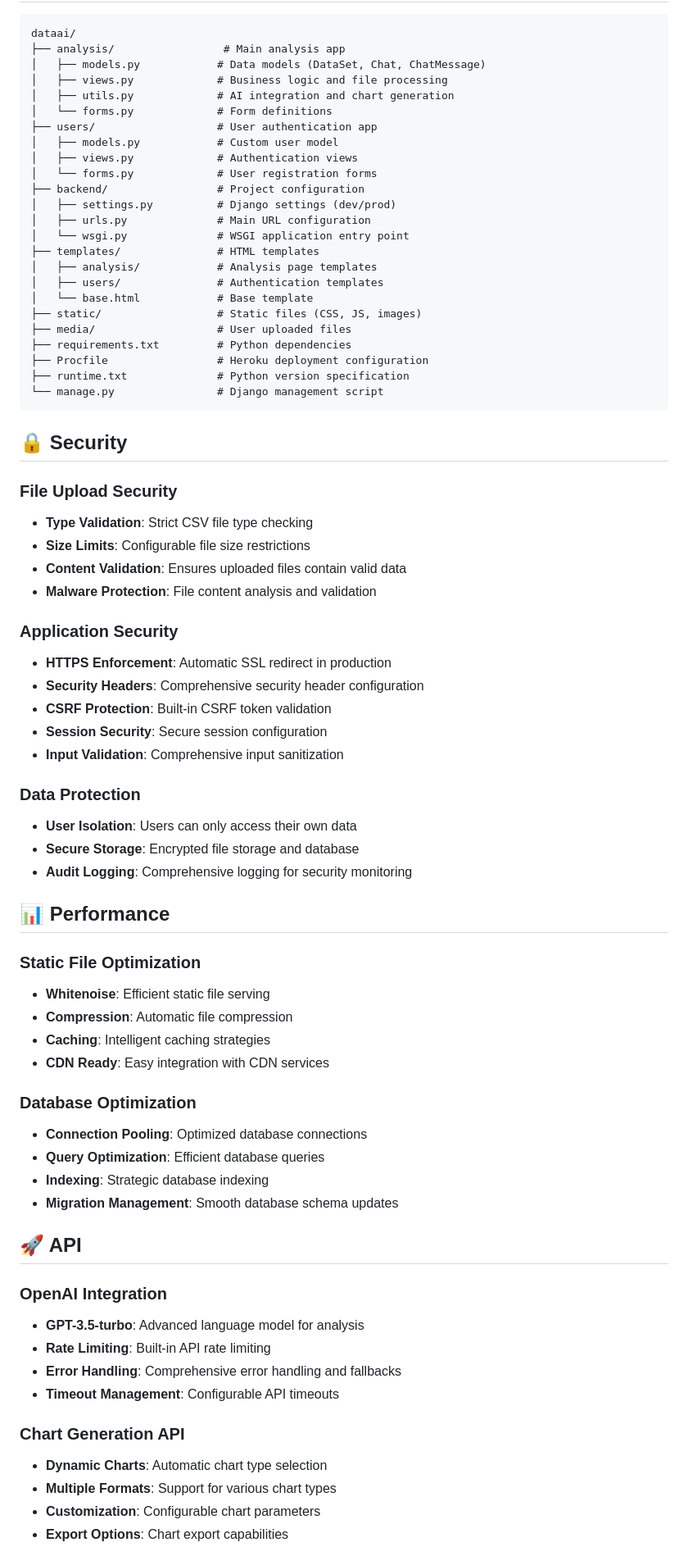
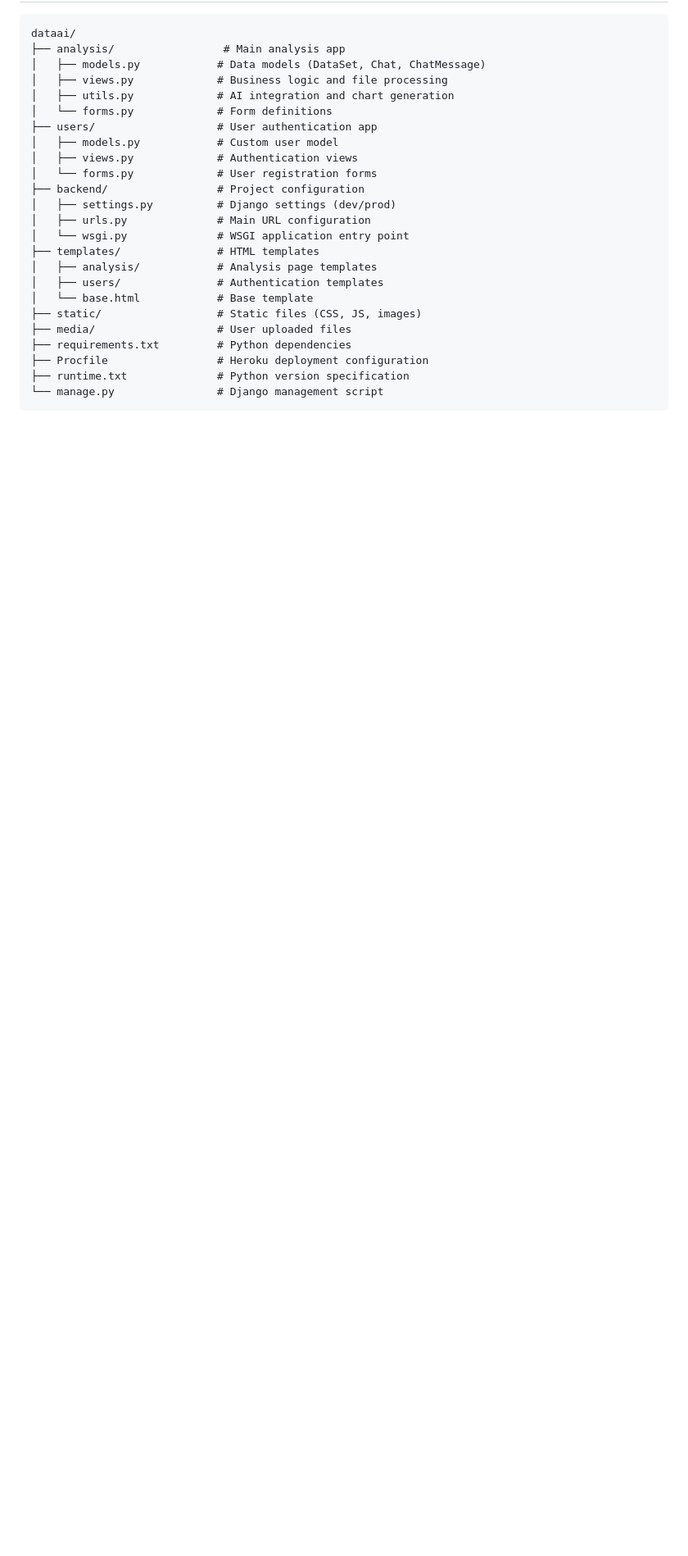
Before and after one commit to Shohruz7/Data-AI-App, a Markdown page: README.md, the part around one of its changes. Shown at 82% size. Rendered like a GitHub page; blank space fills up the shorter version.

````diff
--- a/README.md
+++ b/README.md
@@ -137,52 +119,3 @@ dataai/
 ├── runtime.txt              # Python version specification
 └── manage.py                # Django management script
 ```
-
-## 🔒 Security
-
-### **File Upload Security**
-- **Type Validation**: Strict CSV file type checking
-- **Size Limits**: Configurable file size restrictions
-- **Content Validation**: Ensures uploaded files contain valid data
-- **Malware Protection**: File content analysis and validation
-
-### **Application Security**
-- **HTTPS Enforcement**: Automatic SSL redirect in production
-- **Security Headers**: Comprehensive security header configuration
-- **CSRF Protection**: Built-in CSRF token validation
-- **Session Security**: Secure session configuration
-- **Input Validation**: Comprehensive input sanitization
-
-### **Data Protection**
-- **User Isolation**: Users can only access their own data
-- **Secure Storage**: Encrypted file storage and database
-- **Audit Logging**: Comprehensive logging for security monitoring
-
-## 📊 Performance
-
-### **Static File Optimization**
-- **Whitenoise**: Efficient static file serving
-- **Compression**: Automatic file compression
-- **Caching**: Intelligent caching strategies
-- **CDN Ready**: Easy integration with CDN services
-
-### **Database Optimization**
-- **Connection Pooling**: Optimized database connections
-- **Query Optimization**: Efficient database queries
-- **Indexing**: Strategic database indexing
-- **Migration Management**: Smooth database schema updates
-
-## 🚀 API
-
-### **OpenAI Integration**
-- **GPT-3.5-turbo**: Advanced language model for analysis
-- **Rate Limiting**: Built-in API rate limiting
-- **Error Handling**: Comprehensive error handling and fallbacks
-- **Timeout Management**: Configurable API timeouts
-
-### **Chart Generation API**
-- **Dynamic Charts**: Automatic chart type selection
-- **Multiple Formats**: Support for various chart types
-- **Customization**: Configurable chart parameters
-- **Export Options**: Chart export capabilities
-
````
Also changed, not shown: other parts of README.md (+0 -44 lines).
